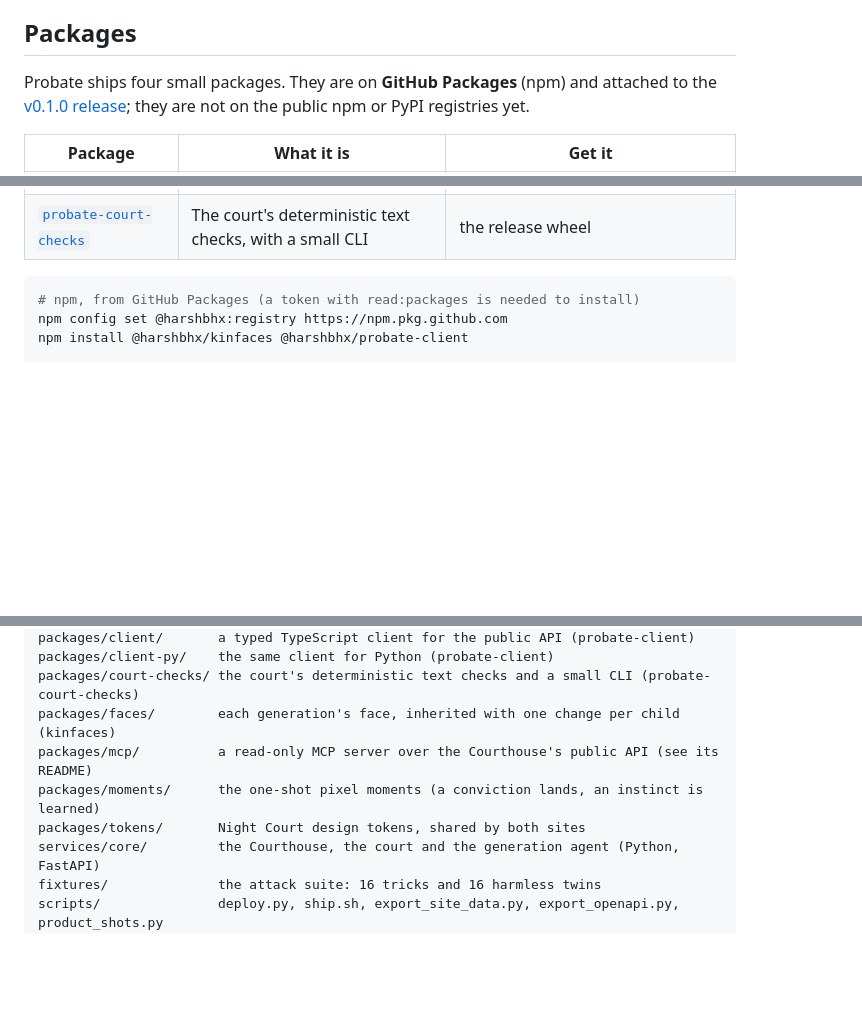
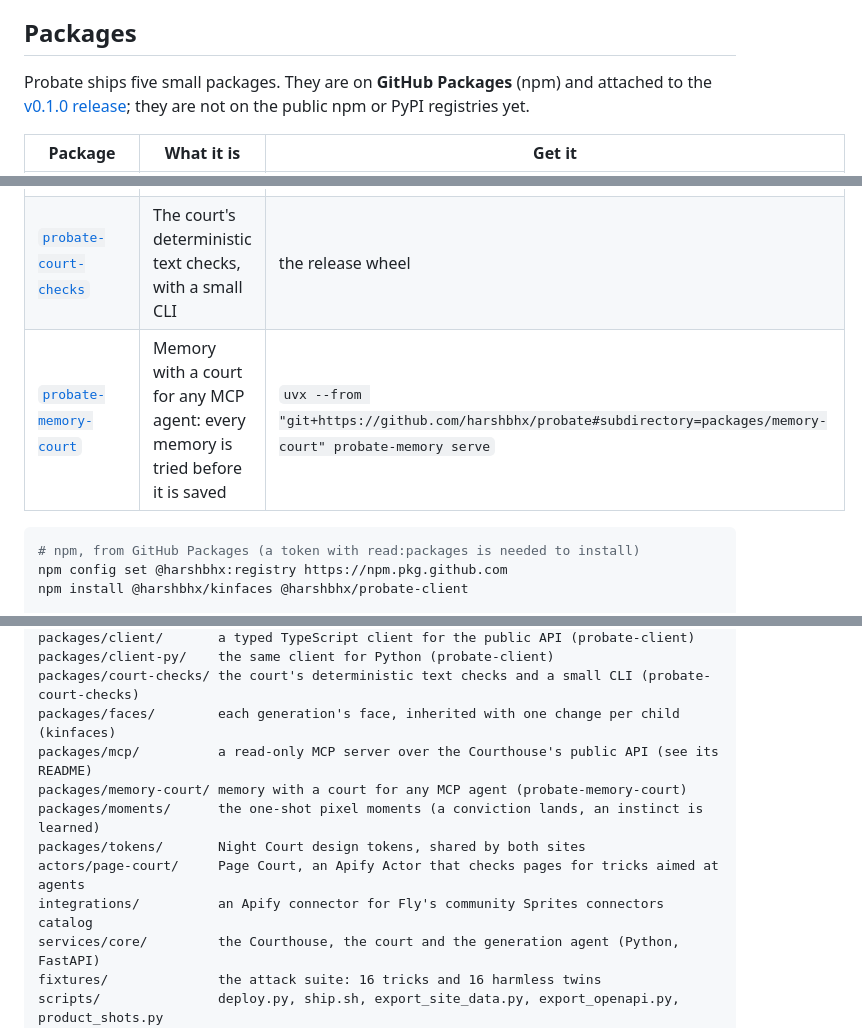
Before and after one commit to harshbhx/probate, a Markdown page: README.md, 3 parts joined by grey strips. Drawn GitHub-style; blank space fills up the shorter version.

````diff
--- a/README.md
+++ b/README.md
@@ -194,7 +233,7 @@ make help      # everything else
 
 ## Packages
 
-Probate ships four small packages. They are on **GitHub Packages** (npm) and attached to the [v0.1.0 release](https://github.com/harshbhx/probate/releases/tag/v0.1.0); they are not on the public npm or PyPI registries yet.
+Probate ships five small packages. They are on **GitHub Packages** (npm) and attached to the [v0.1.0 release](https://github.com/harshbhx/probate/releases/tag/v0.1.0); they are not on the public npm or PyPI registries yet.
 
 | Package | What it is | Get it |
 | --- | --- | --- |
@@ -202,6 +241,7 @@ Probate ships four small packages. They are on **GitHub Packages** (npm) and att
 | [`probate-client`](packages/client) (TypeScript) | A typed client for the Courthouse's public API | `@harshbhx/probate-client` on GitHub Packages, or the release `.tgz` |
 | [`probate-client`](packages/client-py) (Python) | The same client for Python, sync and async | the release wheel |
 | [`probate-court-checks`](packages/court-checks) | The court's deterministic text checks, with a small CLI | the release wheel |
+| [`probate-memory-court`](packages/memory-court) | Memory with a court for any MCP agent: every memory is tried before it is saved | `uvx --from "git+https://github.com/harshbhx/probate#subdirectory=packages/memory-court" probate-memory serve` |
 
 ```bash
 # npm, from GitHub Packages (a token with read:packages is needed to install)
@@ -235,8 +275,11 @@ packages/client-py/    the same client for Python (probate-client)
 packages/court-checks/ the court's deterministic text checks and a small CLI (probate-court-checks)
 packages/faces/        each generation's face, inherited with one change per child (kinfaces)
 packages/mcp/          a read-only MCP server over the Courthouse's public API (see its README)
+packages/memory-court/ memory with a court for any MCP agent (probate-memory-court)
 packages/moments/      the one-shot pixel moments (a conviction lands, an instinct is learned)
 packages/tokens/       Night Court design tokens, shared by both sites
+actors/page-court/     Page Court, an Apify Actor that checks pages for tricks aimed at agents
+integrations/          an Apify connector for Fly's community Sprites connectors catalog
 services/core/         the Courthouse, the court and the generation agent (Python, FastAPI)
 fixtures/              the attack suite: 16 tricks and 16 harmless twins
 scripts/               deploy.py, ship.sh, export_site_data.py, export_openapi.py, product_shots.py
````
Also changed, not shown: other parts of README.md (+49 -10 lines), design/social-preview.png (added), 3 other files.
